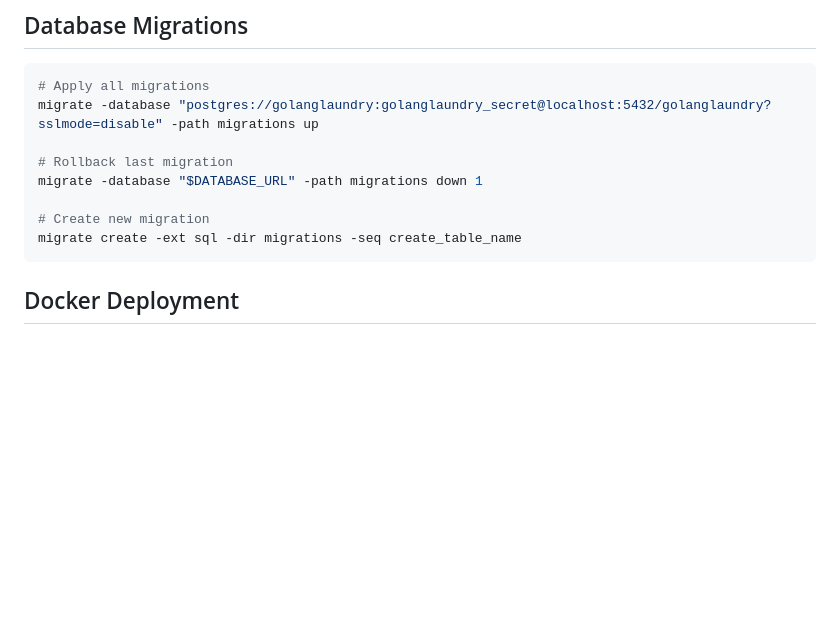
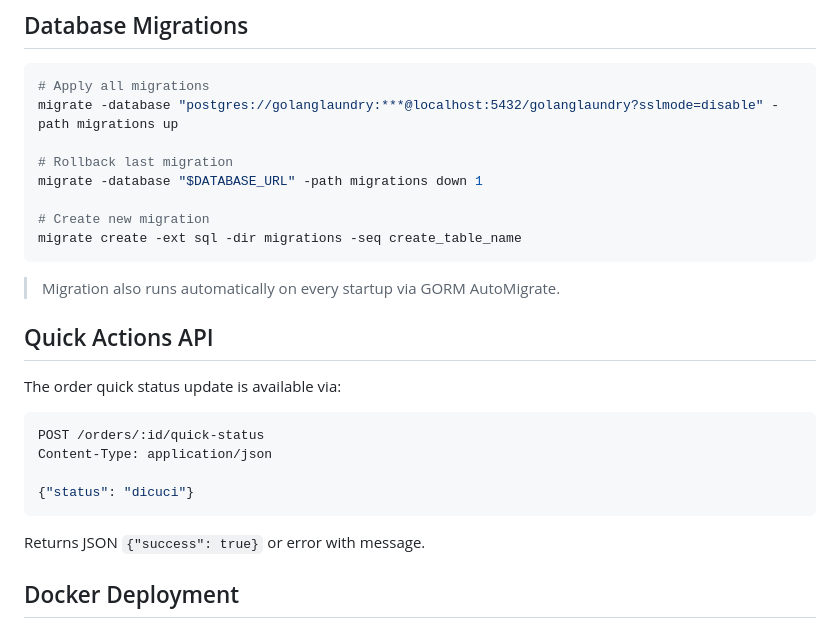
Before and after one commit to afdhalpower/golanglaundry, a Markdown page: README.md, the part around one of its changes. Rendered like a GitHub page; blank space fills up the shorter version.

````diff
--- a/README.md
+++ b/README.md
@@ -128,7 +148,7 @@ Config is loaded from `config.yaml`. Environment variables override with `LAUNDR
 
 ```bash
 # Apply all migrations
-migrate -database "postgres://golanglaundry:golanglaundry_secret@localhost:5432/golanglaundry?sslmode=disable" -path migrations up
+migrate -database "postgres://golanglaundry:***@localhost:5432/golanglaundry?sslmode=disable" -path migrations up
 
 # Rollback last migration
 migrate -database "$DATABASE_URL" -path migrations down 1
@@ -136,6 +156,21 @@ migrate -database "$DATABASE_URL" -path migrations down 1
 # Create new migration
 migrate create -ext sql -dir migrations -seq create_table_name
 ```
+
+> Migration also runs automatically on every startup via GORM AutoMigrate.
+
+## Quick Actions API
+
+The order quick status update is available via:
+
+```bash
+POST /orders/:id/quick-status
+Content-Type: application/json
+
+{"status": "dicuci"}
+```
+
+Returns JSON `{"success": true}` or error with message.
 
 ## Docker Deployment
 
````
Also changed, not shown: other parts of README.md (+71 -38 lines).
